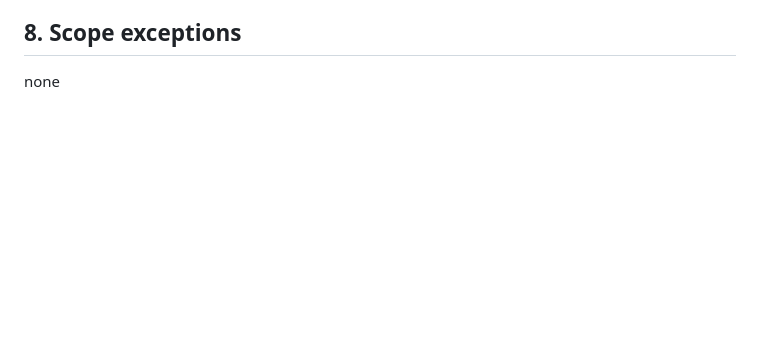
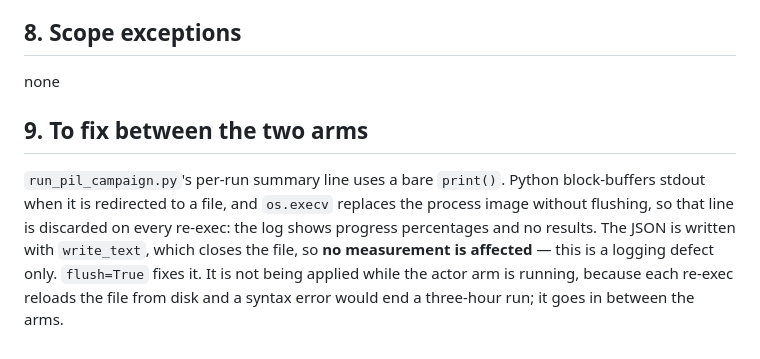
Before and after one commit to Manikanta25055/ev-pil-energy-management, a Markdown page: .claude/night/BRIEFING-2026-09-21.md, the part around the change. GitHub-like rendering; blank space fills up the shorter version.

Commit message:
Briefing: the lost-log-line defect, to fix between arms
Co-Authored-By: Claude Opus 5 <noreply@anthropic.com>

```diff
--- a/.claude/night/BRIEFING-2026-09-21.md
+++ b/.claude/night/BRIEFING-2026-09-21.md
@@ -101,3 +101,15 @@ Out of scope. Found, deliberately not acted on.
 ## 8. Scope exceptions
 
 none
+
+## 9. To fix between the two arms
+
+`run_pil_campaign.py`'s per-run summary line uses a bare `print()`. Python
+block-buffers stdout when it is redirected to a file, and `os.execv` replaces
+the process image without flushing, so that line is discarded on every
+re-exec: the log shows progress percentages and no results. The JSON is
+written with `write_text`, which closes the file, so **no measurement is
+affected** — this is a logging defect only. `flush=True` fixes it. It is not
+being applied while the actor arm is running, because each re-exec reloads the
+file from disk and a syntax error would end a three-hour run; it goes in
+between the arms.
```
